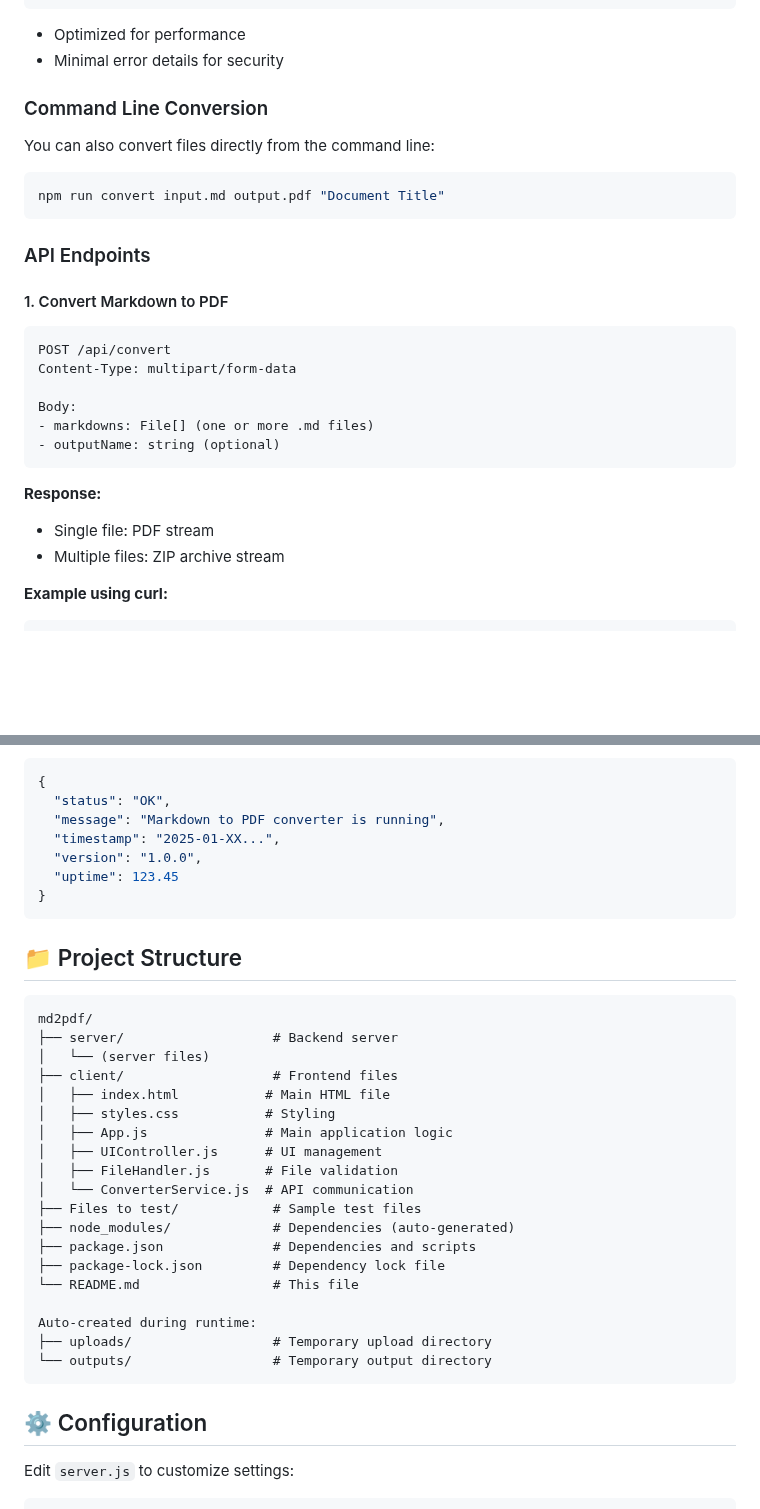
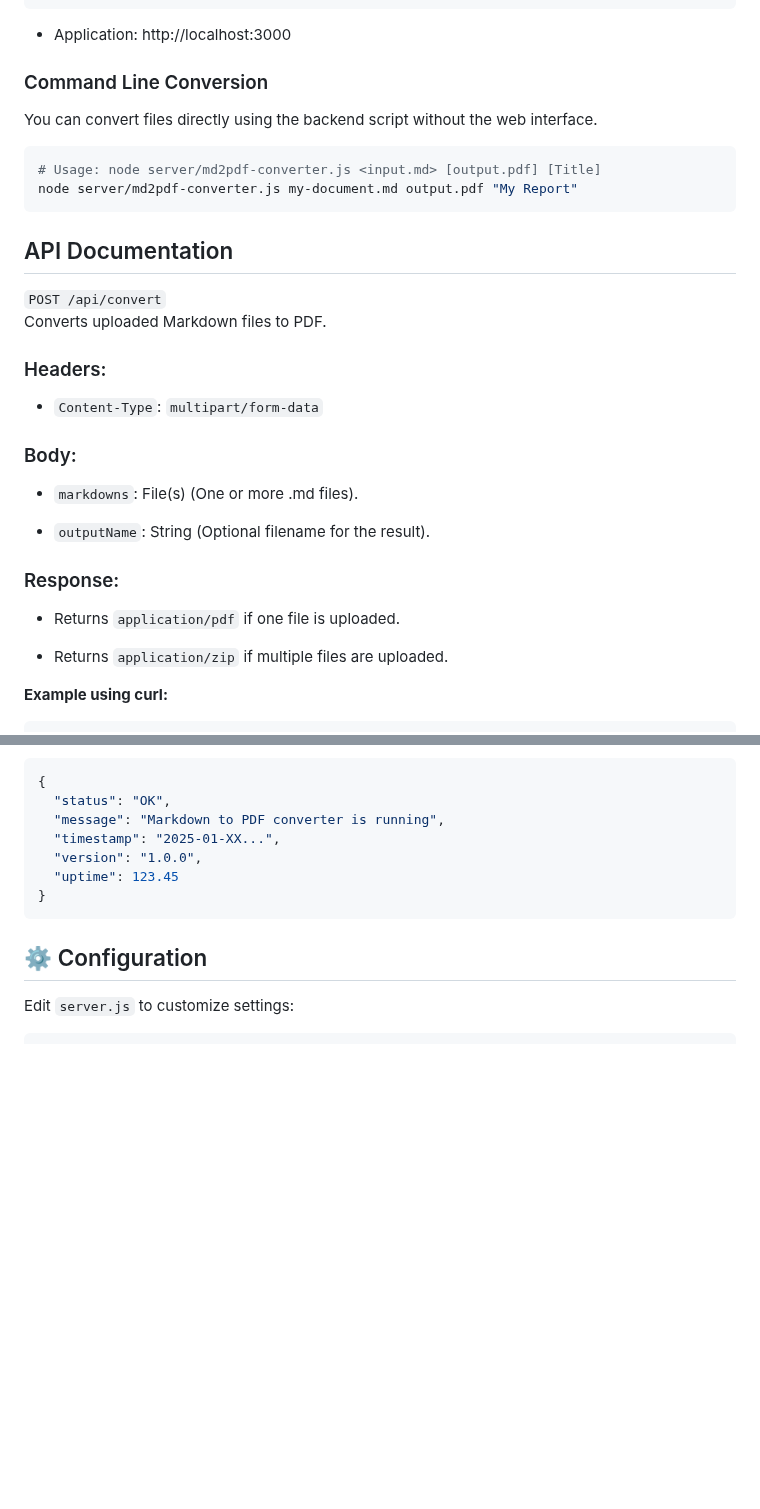
Before and after one commit to AhmedEssamYassin/md2pdf, a Markdown page: README.md, 2 parts joined by grey strips. GitHub-like rendering; blank space fills up the shorter version.

````diff
--- a/README.md
+++ b/README.md
@@ -105,30 +104,35 @@ npm run dev
 npm start
 ```
-- Optimized for performance
-- Minimal error details for security
+
+- Application: http://localhost:3000
 
 ### Command Line Conversion
-You can also convert files directly from the command line:
-
-```bash
-npm run convert input.md output.pdf "Document Title"
+You can convert files directly using the backend script without the web interface.
+```Bash
+# Usage: node server/md2pdf-converter.js <input.md> [output.pdf] [Title]
+node server/md2pdf-converter.js my-document.md output.pdf "My Report"
 ```
 
-### API Endpoints
+## API Documentation
 
-#### 1. Convert Markdown to PDF
-```http
-POST /api/convert
-Content-Type: multipart/form-data
+`POST /api/convert`\
+Converts uploaded Markdown files to PDF.
 
-Body:
-- markdowns: File[] (one or more .md files)
-- outputName: string (optional)
-```
+### Headers:
 
-**Response:**
-- Single file: PDF stream
-- Multiple files: ZIP archive stream
+- `Content-Type`: `multipart/form-data`
+
+### Body:
+
+- `markdowns`: File(s) (One or more .md files).
+
+- `outputName`: String (Optional filename for the result).
+
+### Response:
+
+- Returns `application/pdf` if one file is uploaded.
+
+- Returns `application/zip` if multiple files are uploaded.
 
 **Example using curl:**
 ```bash
@@ -160,30 +164,6 @@ GET /api/health
   "version": "1.0.0",
   "uptime": 123.45
 }
-```
-
-## 📁 Project Structure
-
-```
-md2pdf/
-├── server/                   # Backend server
-│   └── (server files)
-├── client/                   # Frontend files
-│   ├── index.html           # Main HTML file
-│   ├── styles.css           # Styling
-│   ├── App.js               # Main application logic
-│   ├── UIController.js      # UI management
-│   ├── FileHandler.js       # File validation
-│   └── ConverterService.js  # API communication
-├── Files to test/            # Sample test files
-├── node_modules/             # Dependencies (auto-generated)
-├── package.json              # Dependencies and scripts
-├── package-lock.json         # Dependency lock file
-└── README.md                 # This file
-
-Auto-created during runtime:
-├── uploads/                  # Temporary upload directory
-└── outputs/                  # Temporary output directory
 ```
 
 ## ⚙️ Configuration
````
Also changed, not shown: other parts of README.md (+38 -49 lines).
